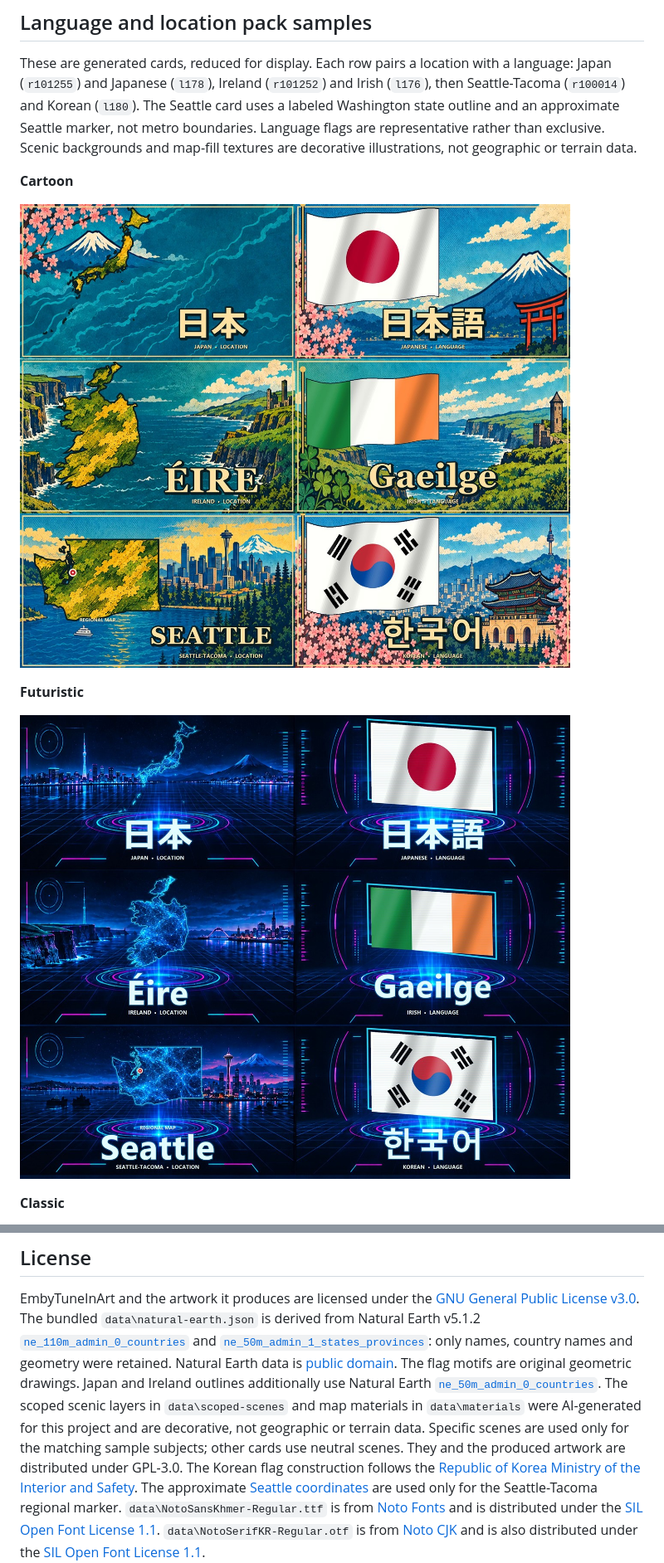
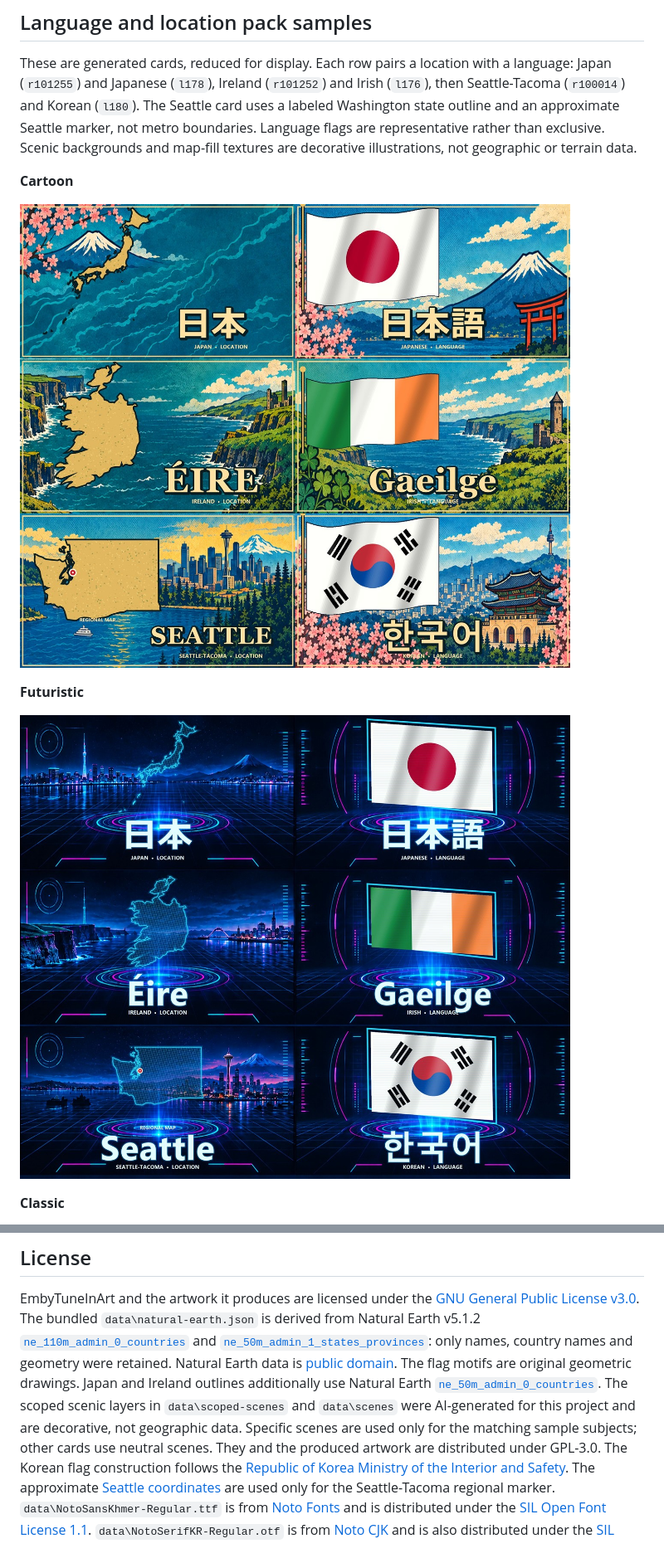
Before and after one commit to oconnoradv/EmbyTuneInArt, a Markdown page: README.md, 2 parts joined by grey strips. Shown at 83% size. Rendered like a GitHub page; pictures changed too: docs/samples/scoped-cartoon.jpg, docs/samples/scoped-futuristic.jpg.

Commit message:
Restore reviewed scoped artwork compositions
Co-authored-by: Copilot App <223556219+Copilot@users.noreply.github.com>

```diff
--- a/README.md
+++ b/README.md
@@ -269,9 +266,9 @@ only names, country names and geometry were retained. Natural Earth data is
 [public domain](https://www.naturalearthdata.com/about/terms-of-use/). The flag motifs are original geometric drawings.
 Japan and Ireland outlines additionally use Natural Earth
 [`ne_50m_admin_0_countries`](https://github.com/nvkelso/natural-earth-vector/blob/v5.1.2/geojson/ne_50m_admin_0_countries.geojson).
-The scoped scenic layers in `data\scoped-scenes` and map materials in `data\materials` were AI-generated for
-this project and are decorative, not geographic or terrain data. Specific scenes are used only for the matching
-sample subjects; other cards use neutral scenes. They and the produced artwork are distributed under GPL-3.0.
+The scoped scenic layers in `data\scoped-scenes` and `data\scenes` were AI-generated for this project and are
+decorative, not geographic data. Specific scenes are used only for the matching sample subjects; other cards
+use neutral scenes. They and the produced artwork are distributed under GPL-3.0.
 The Korean flag construction follows the
 [Republic of Korea Ministry of the Interior and Safety](https://www.mois.go.kr/eng/sub/a03/nationalSymbol/screen.do).
 The approximate [Seattle coordinates](https://www.geodatos.net/en/coordinates/united-states/seattle) are used
```
Also changed, not shown: other parts of README.md (+1 -4 lines), docs/samples/scoped-classic.jpg, 1 other file.
